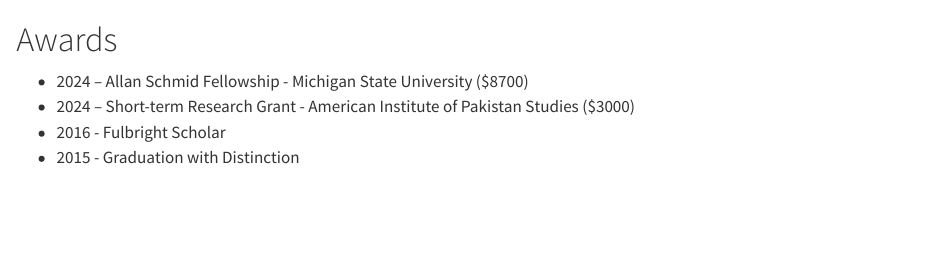
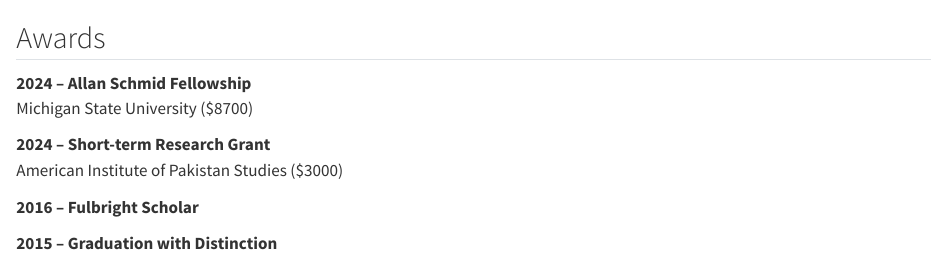
Before and after one commit to noormahriz/Noormah-Rizwan, a Quarto document (awards.qmd): the page in a window 1100 px wide, from its top. Rendered offline with R 4.5, knitr and Pandoc in place of Quarto, with nearby package versions.

Commit message:
Updated awards page with new layout

```diff
--- a/_quarto.yml
+++ b/_quarto.yml
@@ -12,9 +12,8 @@
         text: Research
       - href: awards.qmd
         text: Awards
-      - text: "CV"
-        href: CV.pdf
-        target: _blank
+      - href: CV.pdf
+        text: CV
 format:
   html:
     theme: cosmo
--- a/awards.qmd
+++ b/awards.qmd
@@ -4,9 +4,24 @@
 toc: false
 ---
 
-# Awards
+#
 
--   2024 -- Allan Schmid Fellowship - Michigan State University (\$8700)
--   2024 -- Short-term Research Grant - American Institute of Pakistan Studies (\$3000)
--   2016 - Fulbright Scholar
--   2015 - Graduation with Distinction
+## Awards
+
+::: card
+**2024 -- Allan Schmid Fellowship**\
+Michigan State University (\$8700)
+:::
+
+::: card
+**2024 -- Short-term Research Grant**\
+American Institute of Pakistan Studies (\$3000)
+:::
+
+::: card
+**2016 -- Fulbright Scholar**
+:::
+
+::: card
+**2015 -- Graduation with Distinction**
+:::
```
Also changed, not shown: .quarto/idx/awards.qmd.json, docs/search.json, 5 other files.
